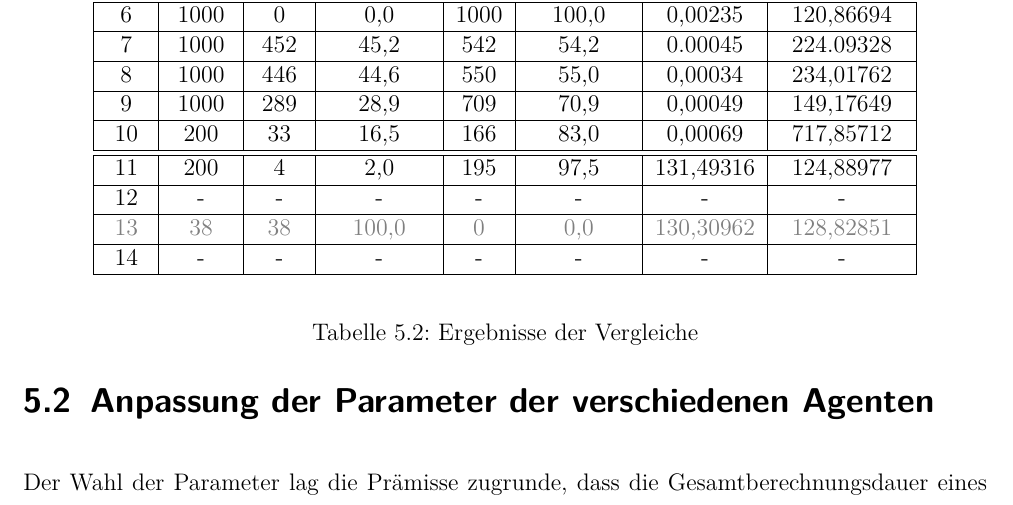
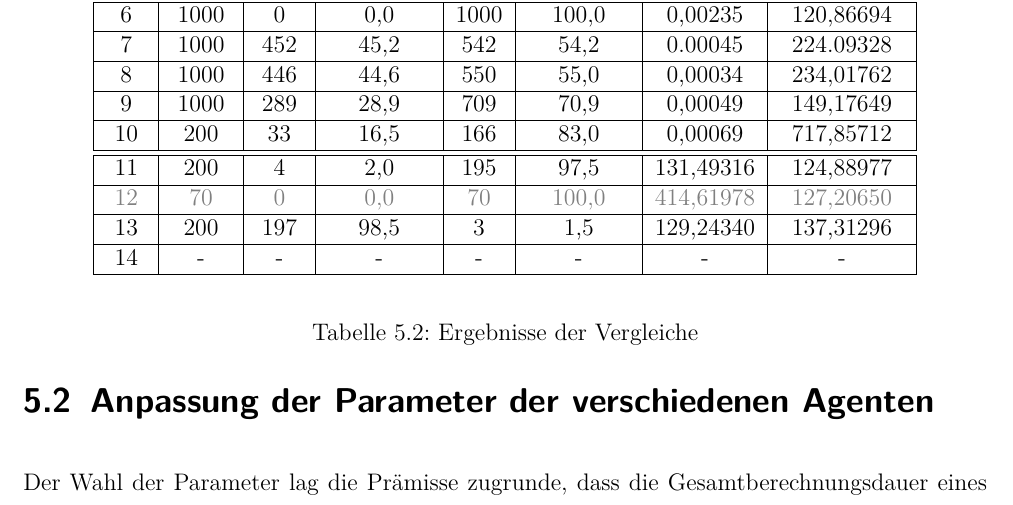
Before and after one commit to pm1997/othello, a LaTeX document (Paper/Bericht/Othello.tex, which reads Paper/Bericht/evaluierung.tex): part of page 52 of 80, cut so that both start at the same text. The pictures show the PDF file Paper/Bericht/Othello.pdf that the author committed with the source.

Commit message:
Add latest results

```diff
--- a/Paper/Bericht/evaluierung.tex
+++ b/Paper/Bericht/evaluierung.tex
@@ -70,9 +70,9 @@ Um zum einen ein möglichst aussagekräftiges Ergebnis zu kommen gilt es eine au
 10 &  200 &   33 &  16,5 & 166  &  83,0 &   0,00069 & 717,85712 \\ \hline
 \hline
 11 &  200 &    4 &   2,0 &  195 &  97,5 & 131,49316 & 124,88977 \\ \hline
-12 & -    & -    & -     & -    & -     & -         & -         \\ \hline
 \rowfont{\color{grey}}
-13 &   38 &   38 & 100,0 &    0 &   0,0 & 130,30962 & 128,82851 \\ \hline
+12 &   70 &    0 &   0,0 &  70  & 100,0 & 414,61978 & 127,20650 \\ \hline
+13 &  200 &  197 &  98,5 &    3 &   1,5 & 129,24340 & 137,31296 \\ \hline
 14 & -    & -    & -     & -    & -     & -         & -         \\ \hline
 \end{tabu}
 \end{center}
```
Also changed, not shown: Paper/Bericht/Othello.pdf.
